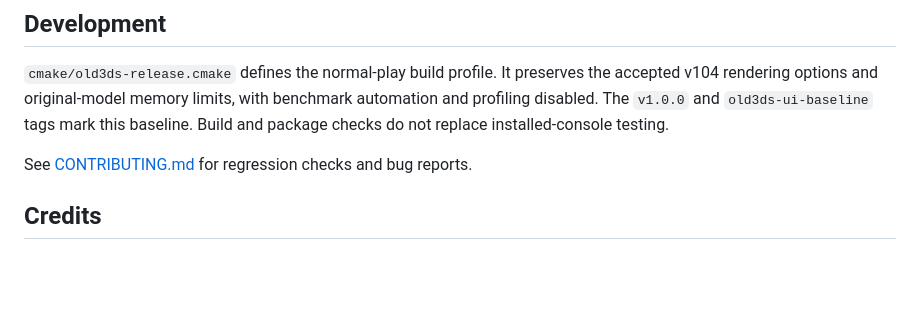
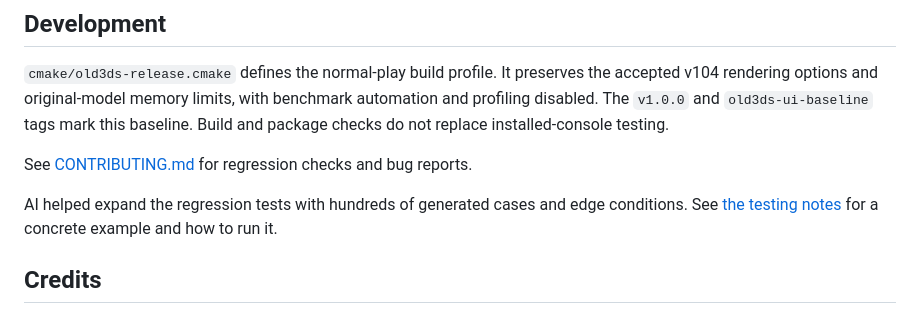
Before and after one commit to AlexMolina08/The-Simpsons-Hit-and-Run-O3DS, a Markdown page: README.md, the part around the change. Drawn GitHub-style; blank space fills up the shorter version.

Commit message:
docs: mention AI-assisted regression testing

```diff
--- a/README.md
+++ b/README.md
@@ -167,6 +167,9 @@ baseline. Build and package checks do not replace installed-console testing.
 
 See [CONTRIBUTING.md](CONTRIBUTING.md) for regression checks and bug reports.
 
+AI helped expand the regression tests with hundreds of generated cases and edge conditions.
+See [the testing notes](docs/AI_TESTING.md) for a concrete example and how to run it.
+
 ## Credits
 
 The original game was developed by Radical Entertainment.
```
